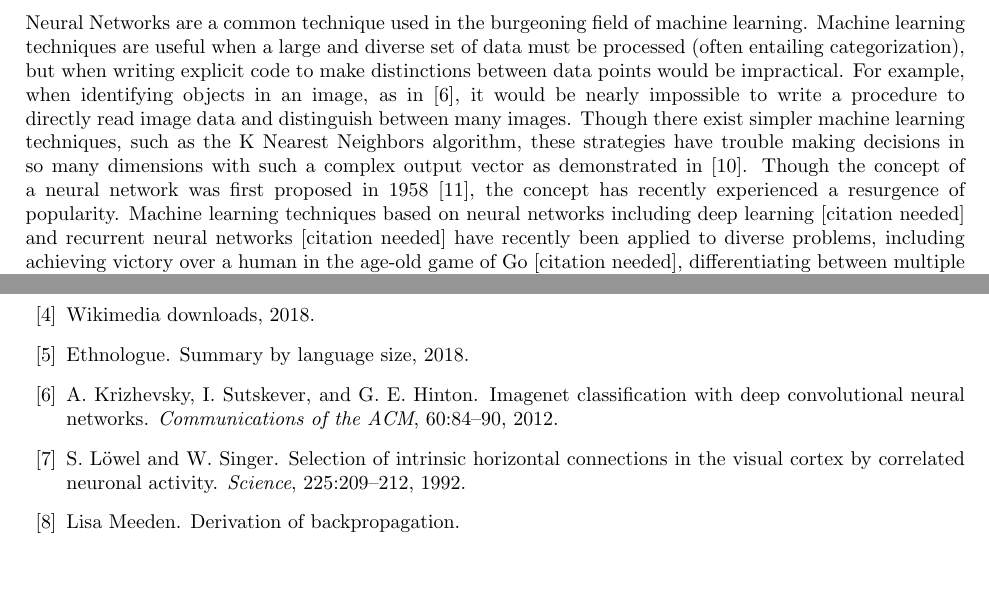
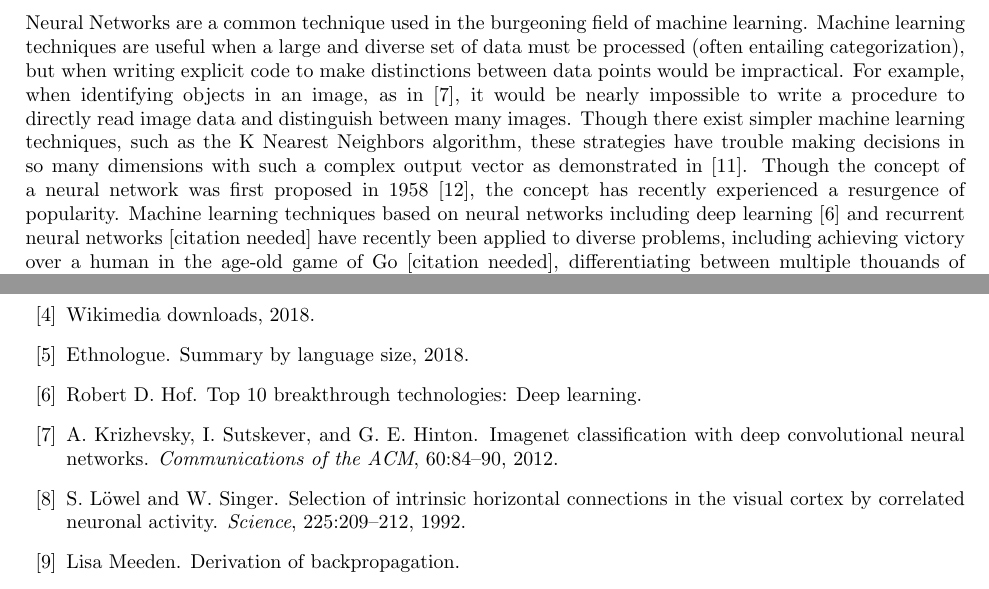
Before and after one commit to ErikBoesen/ee, a LaTeX paper (essay.tex): two parts of pages 1 and 4 of 4, joined at a grey line, cut so that both start at the same text. Compiled offline with pdfLaTeX.

Commit message:
Cite mitdeeplearning

```diff
--- a/essay.tex
+++ b/essay.tex
@@ -37,7 +37,7 @@ For each language, data was retrieved from the 2018-04-20 dump, using the format
 
 \subsection{A general overview of neural networks}
 \subsubsection{Why use a Neural Network?}
-Neural Networks are a common technique used in the burgeoning field of machine learning. Machine learning techniques are useful when a large and diverse set of data must be processed (often entailing categorization), but when writing explicit code to make distinctions between data points would be impractical. For example, when identifying objects in an image, as in \cite{hinton12}, it would be nearly impossible to write a procedure to directly read image data and distinguish between many images. Though there exist simpler machine learning techniques, such as the K Nearest Neighbors algorithm, these strategies have trouble making decisions in so many dimensions with such a complex output vector as demonstrated in \cite{knnic}. Though the concept of a neural network was first proposed in 1958 \cite{rosenblatt58}, the concept has recently experienced a resurgence of popularity. Machine learning techniques based on neural networks including deep learning [citation needed] and recurrent neural networks [citation needed] have recently been applied to diverse problems, including achieving victory over a human in the age-old game of Go [citation needed], differentiating between multiple thouands of different image classes \cite{hinton12}, and even recognizing verbal speech \cite{rnnspoken}.
+Neural Networks are a common technique used in the burgeoning field of machine learning. Machine learning techniques are useful when a large and diverse set of data must be processed (often entailing categorization), but when writing explicit code to make distinctions between data points would be impractical. For example, when identifying objects in an image, as in \cite{hinton12}, it would be nearly impossible to write a procedure to directly read image data and distinguish between many images. Though there exist simpler machine learning techniques, such as the K Nearest Neighbors algorithm, these strategies have trouble making decisions in so many dimensions with such a complex output vector as demonstrated in \cite{knnic}. Though the concept of a neural network was first proposed in 1958 \cite{rosenblatt58}, the concept has recently experienced a resurgence of popularity. Machine learning techniques based on neural networks including deep learning \cite{mitdeeplearning} and recurrent neural networks [citation needed] have recently been applied to diverse problems, including achieving victory over a human in the age-old game of Go [citation needed], differentiating between multiple thouands of different image classes \cite{hinton12}, and even recognizing verbal speech \cite{rnnspoken}.
 
 \subsubsection{Structure}
 Neural Networks make tasks like the aforementioned easier by taking cues from neurobiology and simulating how a real brain makes decisions. In the brains of humans and other animals, many neurons are joined together. These neurons themselves simply take electrical input, adjust it, and pass it along to the next neuron. Biological brains readjust the behavior of their individual constituent neurons, and in doing so are able to perform the process of learning.
```
